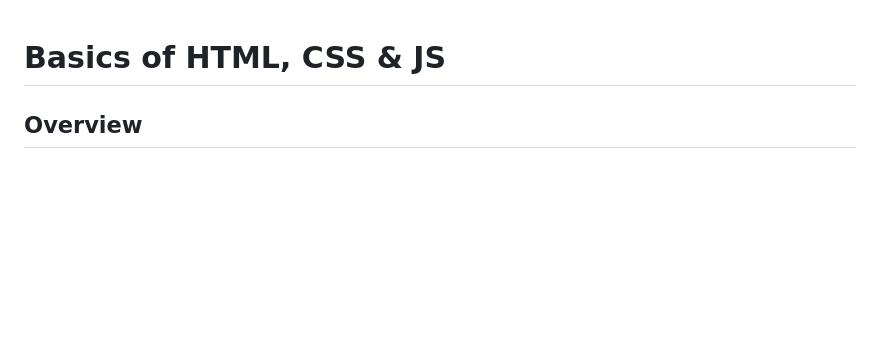
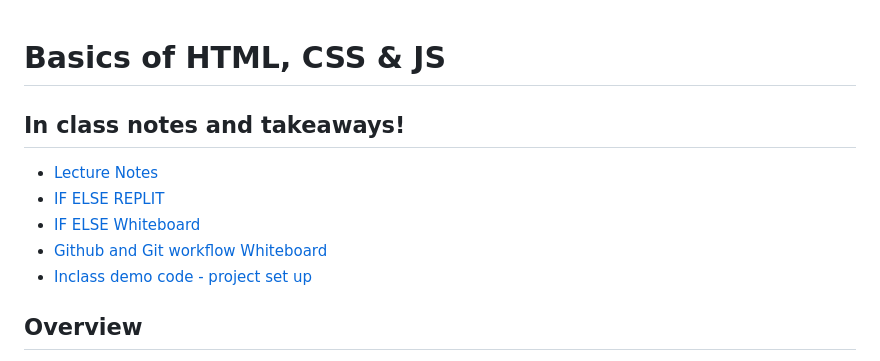
Before and after one commit to codefellows/seattle-code-201d97, a Markdown page: class-02/README.md, the part around the change. Drawn GitHub-style; blank space fills up the shorter version.

Commit message:
updates readme with links and resources

```diff
--- a/class-02/README.md
+++ b/class-02/README.md
@@ -1,4 +1,12 @@
 # Basics of HTML, CSS & JS
+
+## In class notes and takeaways!
+
+- [Lecture Notes](lecture-notes.md)
+- [IF ELSE REPLIT](https://replit.com/@arpatterson31/Class-201d97-IFELSE#index.js)
+- [IF ELSE Whiteboard](inclass-wb/if-else-logic-wb.png)
+- [Github and Git workflow Whiteboard](inclass-wb/git-vs-github.png)
+- [Inclass demo code - project set up](inclass-demo-project-setup/)
 
 ## Overview
 
```
